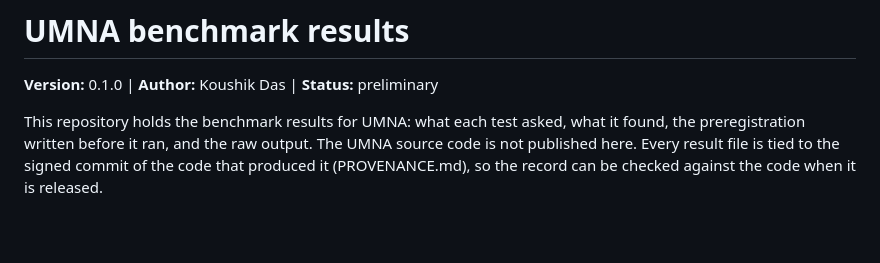
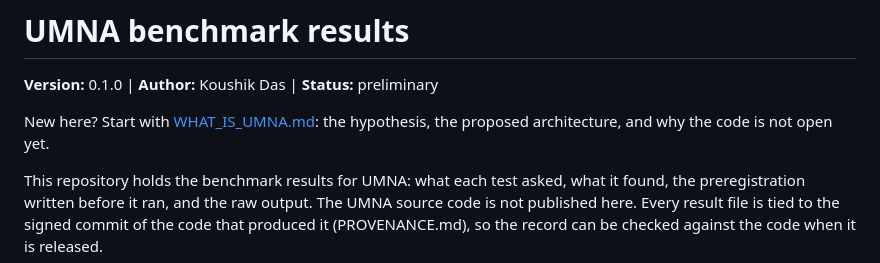
Before and after one commit to nabvian/umna-benchmarks, a Markdown page: README.md, the part around the change. Rendered like a GitHub page; blank space fills up the shorter version.

Commit message:
Add a page on what UMNA is, the proposed architecture, and the release plan

```diff
--- a/README.md
+++ b/README.md
@@ -1,6 +1,9 @@
 # UMNA benchmark results
 
 **Version:** 0.1.0 | **Author:** Koushik Das | **Status:** preliminary
+
+New here? Start with [WHAT_IS_UMNA.md](WHAT_IS_UMNA.md): the hypothesis,
+the proposed architecture, and why the code is not open yet.
 
 This repository holds the benchmark results for UMNA: what each test
 asked, what it found, the preregistration written before it ran, and the
```
Also changed, not shown: WHAT_IS_UMNA.md (added, +170 -0 lines).
